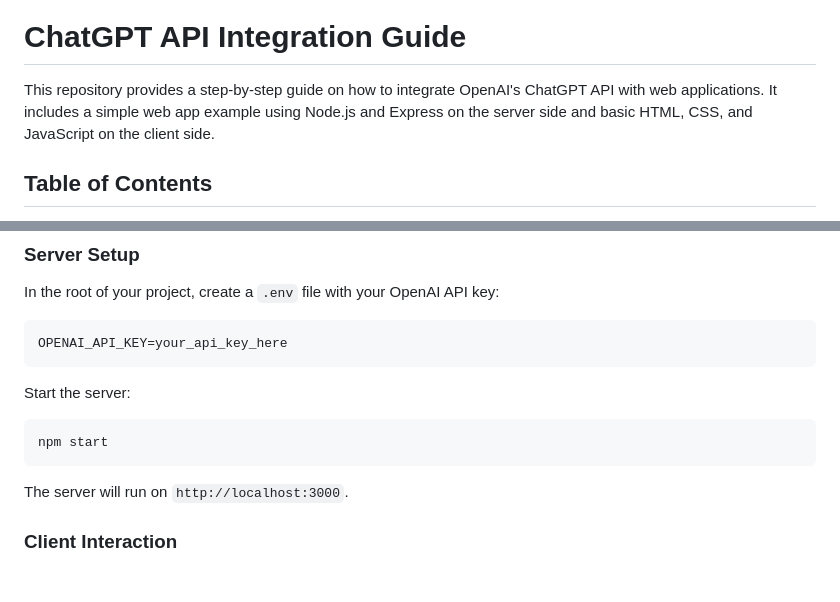
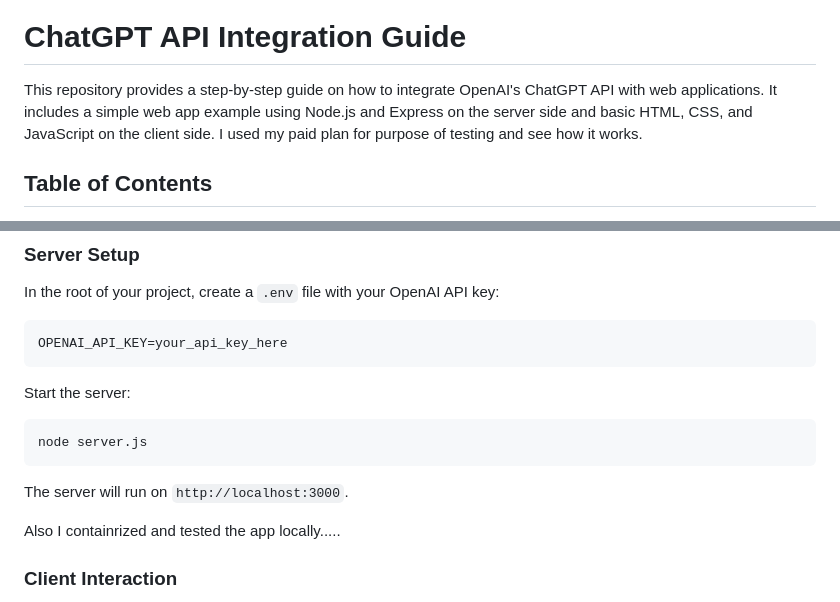
Before and after one commit to EzioDEVio/chatgpt-app, a Markdown page: README.md, 2 parts joined by grey strips. Drawn GitHub-style; blank space fills up the shorter version.

````diff
--- a/README.md
+++ b/README.md
@@ -2,7 +2,7 @@
 
 # ChatGPT API Integration Guide
 
-This repository provides a step-by-step guide on how to integrate OpenAI's ChatGPT API with web applications. It includes a simple web app example using Node.js and Express on the server side and basic HTML, CSS, and JavaScript on the client side.
+This repository provides a step-by-step guide on how to integrate OpenAI's ChatGPT API with web applications. It includes a simple web app example using Node.js and Express on the server side and basic HTML, CSS, and JavaScript on the client side. I used my paid plan for purpose of testing and see how it works.
 
 ## Table of Contents
 
@@ -84,10 +84,12 @@ OPENAI_API_KEY=your_api_key_here
 Start the server:
 
 ```bash
-npm start
+node server.js
 ```
 
 The server will run on `http://localhost:3000`.
+
+Also I containrized and tested the app locally.....
 
 ### Client Interaction
 
````
